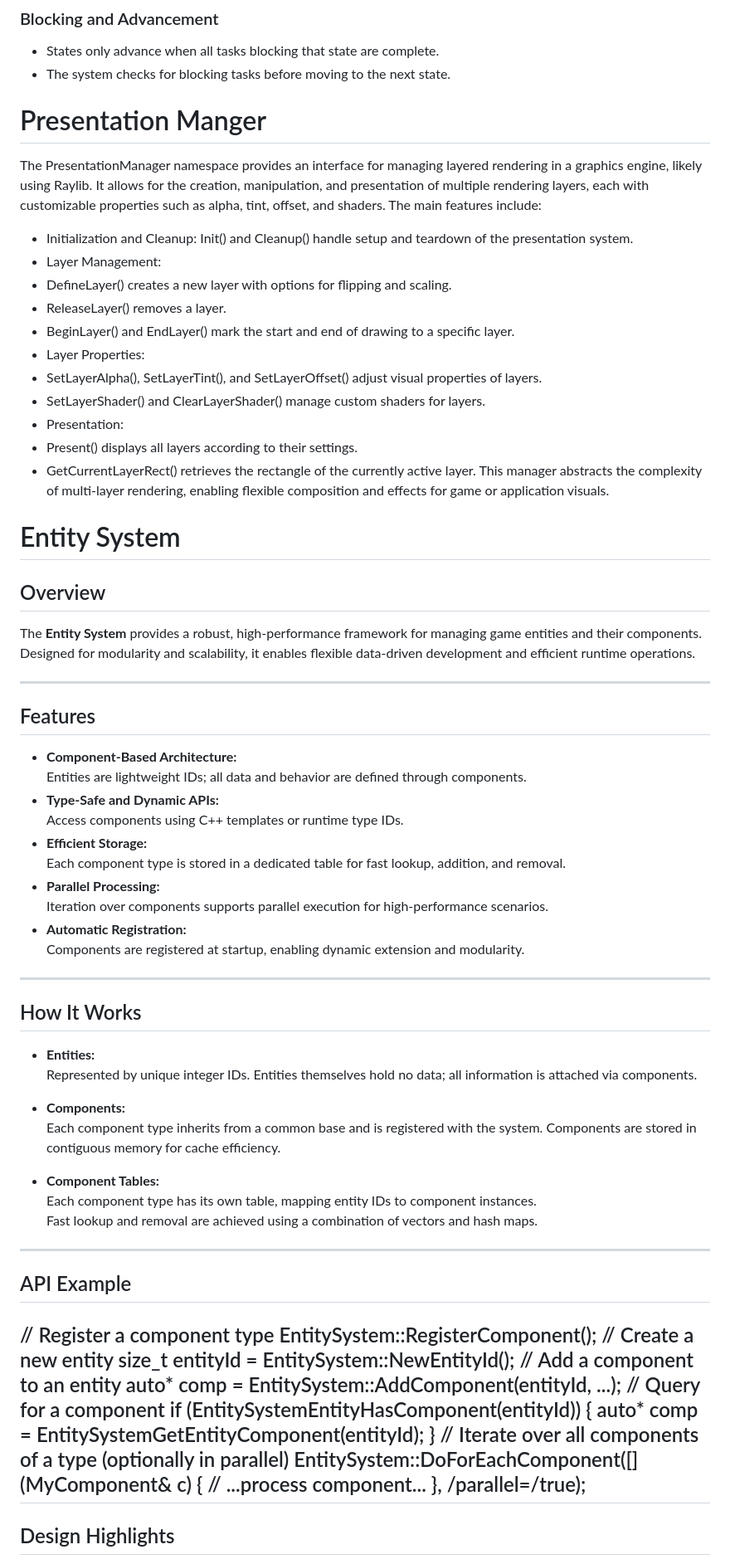
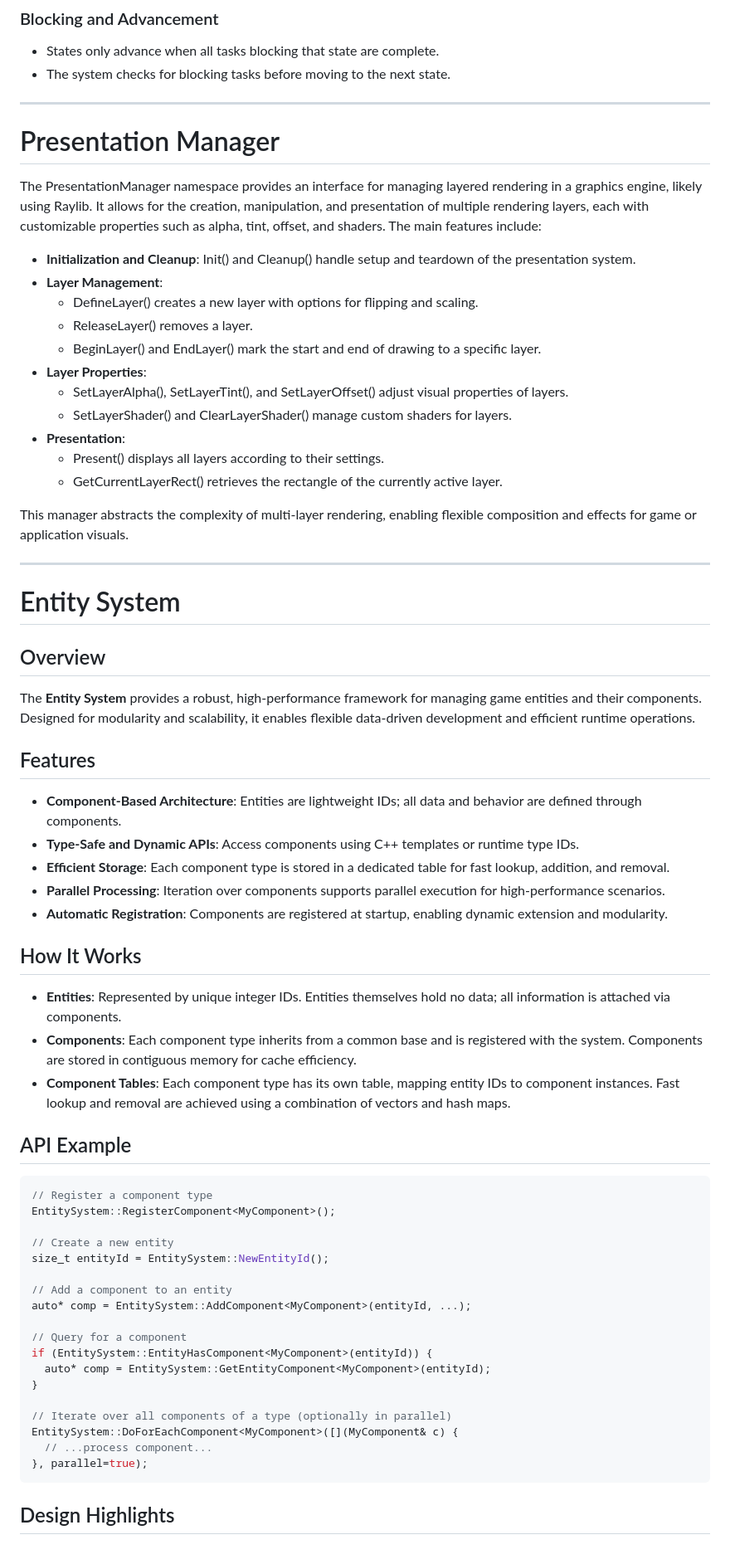
Before and after one commit to JeffM2501/staged_execution_test, a Markdown page: README.md, the part around one of its changes. Shown at 83% size. Drawn GitHub-style.

Commit message:
Updated README.md with project overview and system details.

````diff
--- a/README.md
+++ b/README.md
@@ -55,21 +51,27 @@ A **Task** is a unit of work. Each task:
 - States only advance when all tasks blocking that state are complete.
 - The system checks for blocking tasks before moving to the next state.
 
-# Presentation Manger
+---
+
+# Presentation Manager
+
 The PresentationManager namespace provides an interface for managing layered rendering in a graphics engine, likely using Raylib. It allows for the creation, manipulation, and presentation of multiple rendering layers, each with customizable properties such as alpha, tint, offset, and shaders. The main features include:
-- Initialization and Cleanup:
-Init() and Cleanup() handle setup and teardown of the presentation system.
-- Layer Management:
-- DefineLayer() creates a new layer with options for flipping and scaling.
-- ReleaseLayer() removes a layer.
-- BeginLayer() and EndLayer() mark the start and end of drawing to a specific layer.
-- Layer Properties:
-- SetLayerAlpha(), SetLayerTint(), and SetLayerOffset() adjust visual properties of layers.
-- SetLayerShader() and ClearLayerShader() manage custom shaders for layers.
-- Presentation:
-- Present() displays all layers according to their settings.
-- GetCurrentLayerRect() retrieves the rectangle of the currently active layer.
+
+- **Initialization and Cleanup**: Init() and Cleanup() handle setup and teardown of the presentation system.
+- **Layer Management**:
+  - DefineLayer() creates a new layer with options for flipping and scaling.
+  - ReleaseLayer() removes a layer.
+  - BeginLayer() and EndLayer() mark the start and end of drawing to a specific layer.
+- **Layer Properties**:
+  - SetLayerAlpha(), SetLayerTint(), and SetLayerOffset() adjust visual properties of layers.
+  - SetLayerShader() and ClearLayerShader() manage custom shaders for layers.
+- **Presentation**:
+  - Present() displays all layers according to their settings.
+  - GetCurrentLayerRect() retrieves the rectangle of the currently active layer.
+
 This manager abstracts the complexity of multi-layer rendering, enabling flexible composition and effects for game or application visuals.
+
+---
 
 # Entity System
 
@@ -77,44 +79,42 @@ This manager abstracts the complexity of multi-layer rendering, enabling flexibl
 
 The **Entity System** provides a robust, high-performance framework for managing game entities and their components. Designed for modularity and scalability, it enables flexible data-driven development and efficient runtime operations.
 
----
-
 ## Features
 
-- **Component-Based Architecture:**
-  Entities are lightweight IDs; all data and behavior are defined through components.
-- **Type-Safe and Dynamic APIs:**
-  Access components using C++ templates or runtime type IDs.
-- **Efficient Storage:**
-  Each component type is stored in a dedicated table for fast lookup, addition, and removal.
-- **Parallel Processing:**
-  Iteration over components supports parallel execution for high-performance scenarios.
-- **Automatic Registration:**
-  Components are registered at startup, enabling dynamic extension and modularity.
-
----
+- **Component-Based Architecture**: Entities are lightweight IDs; all data and behavior are defined through components.
+- **Type-Safe and Dynamic APIs**: Access components using C++ templates or runtime type IDs.
+- **Efficient Storage**: Each component type is stored in a dedicated table for fast lookup, addition, and removal.
+- **Parallel Processing**: Iteration over components supports parallel execution for high-performance scenarios.
+- **Automatic Registration**: Components are registered at startup, enabling dynamic extension and modularity.
 
 ## How It Works
 
-- **Entities:**
-  Represented by unique integer IDs. Entities themselves hold no data; all information is attached via components.
-
-- **Components:**
-  Each component type inherits from a common base and is registered with the system. Components are stored in contiguous memory for cache efficiency.
-
-- **Component Tables:**
-  Each component type has its own table, mapping entity IDs to component instances.
-  Fast lookup and removal are achieved using a combination of vectors and hash maps.
-
----
+- **Entities**: Represented by unique integer IDs. Entities themselves hold no data; all information is attached via components.
+- **Components**: Each component type inherits from a common base and is registered with the system. Components are stored in contiguous memory for cache efficiency.
+- **Component Tables**: Each component type has its own table, mapping entity IDs to component instances. Fast lookup and removal are achieved using a combination of vectors and hash maps.
 
 ## API Example
-  // Register a component type EntitySystem::RegisterComponent<MyComponent>();
-  // Create a new entity size_t entityId = EntitySystem::NewEntityId();
-  // Add a component to an entity auto* comp = EntitySystem::AddComponent<MyComponent>(entityId, ...);
-  // Query for a component if (EntitySystemEntityHasComponent<MyComponent>(entityId)) { auto* comp = EntitySystemGetEntityComponent<MyComponent>(entityId); }
-  // Iterate over all components of a type (optionally in parallel) EntitySystem::DoForEachComponent<MyComponent>([](MyComponent& c) { // ...process component... }, /parallel=/true);
----
+
+```cpp
+// Register a component type
+EntitySystem::RegisterComponent<MyComponent>();
+
+// Create a new entity
+size_t entityId = EntitySystem::NewEntityId();
+
+// Add a component to an entity
+auto* comp = EntitySystem::AddComponent<MyComponent>(entityId, ...);
+
+// Query for a component
+if (EntitySystem::EntityHasComponent<MyComponent>(entityId)) {
+  auto* comp = EntitySystem::GetEntityComponent<MyComponent>(entityId);
+}
+
+// Iterate over all components of a type (optionally in parallel)
+EntitySystem::DoForEachComponent<MyComponent>([](MyComponent& c) {
+  // ...process component...
+}, parallel=true);
+```
 
 ## Design Highlights
 
````
Also changed, not shown: other parts of README.md (+10 -17 lines).
